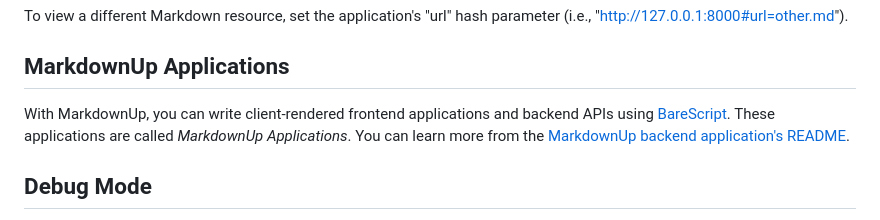
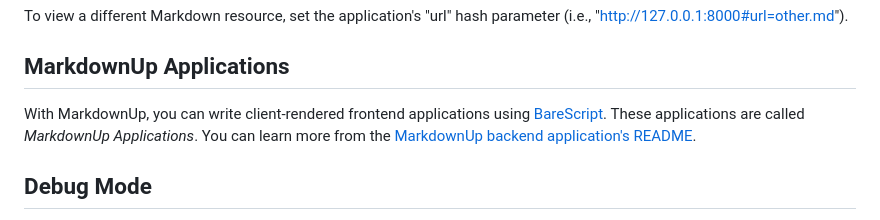
Before and after one commit to craigahobbs/markdown-up, a Markdown page: README.md, the part around the change. Drawn GitHub-style.

Commit message:
README: remove mention of removed markdown-up-py backend APIs
Co-Authored-By: Claude Opus 5.5 <noreply@anthropic.com>

```diff
--- a/README.md
+++ b/README.md
@@ -82,7 +82,7 @@ To view a different Markdown resource, set the application's "url" hash paramete
 
 ## MarkdownUp Applications
 
-With MarkdownUp, you can write client-rendered frontend applications and backend APIs using
+With MarkdownUp, you can write client-rendered frontend applications using
 [BareScript](https://craigahobbs.github.io/bare-script/language/).
 These applications are called *MarkdownUp Applications*. You can learn more from the
 [MarkdownUp backend application's README](https://craigahobbs.github.io/markdown-up-py/#markdownup-applications).
```
